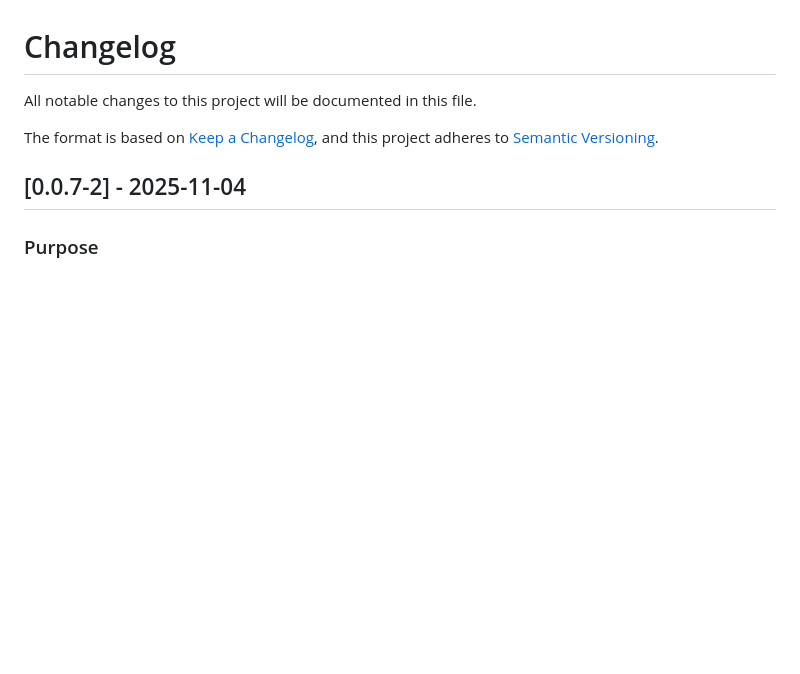
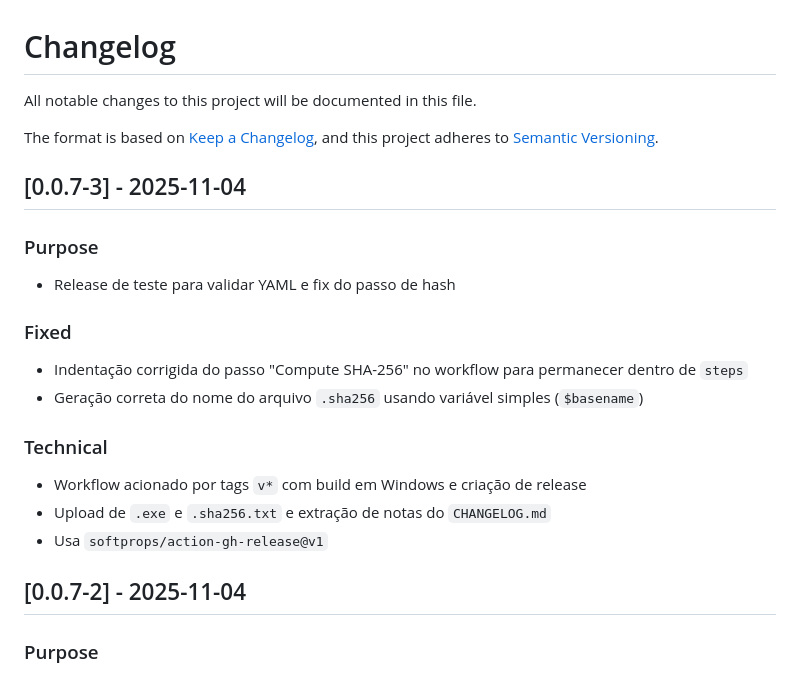
Before and after one commit to rkvasne/dahora-app, a Markdown page: CHANGELOG.md, the part around the change. GitHub-like rendering; blank space fills up the shorter version.

Commit message:
docs(changelog): adicionar seção 0.0.7-3 para notas do release de teste (YAML + hash)

```diff
--- a/CHANGELOG.md
+++ b/CHANGELOG.md
@@ -4,6 +4,20 @@ All notable changes to this project will be documented in this file.
 
 The format is based on [Keep a Changelog](https://keepachangelog.com/en/1.0.0/),
 and this project adheres to [Semantic Versioning](https://semver.org/spec/v2.0.0.html).
+
+## [0.0.7-3] - 2025-11-04
+
+### Purpose
+- Release de teste para validar YAML e fix do passo de hash
+
+### Fixed
+- Indentação corrigida do passo "Compute SHA-256" no workflow para permanecer dentro de `steps`
+- Geração correta do nome do arquivo `.sha256` usando variável simples (`$basename`)
+
+### Technical
+- Workflow acionado por tags `v*` com build em Windows e criação de release
+- Upload de `.exe` e `.sha256.txt` e extração de notas do `CHANGELOG.md`
+- Usa `softprops/action-gh-release@v1`
 
 ## [0.0.7-2] - 2025-11-04
 
```
